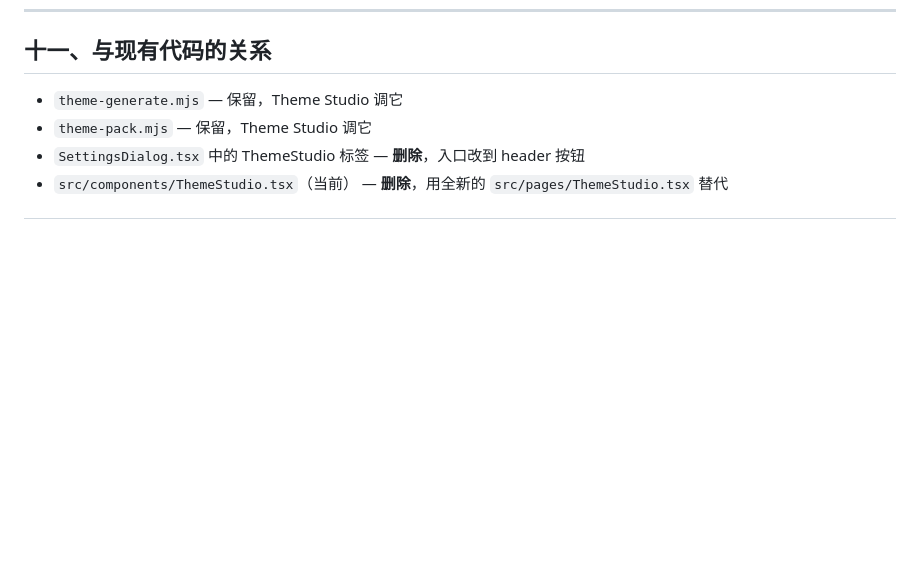
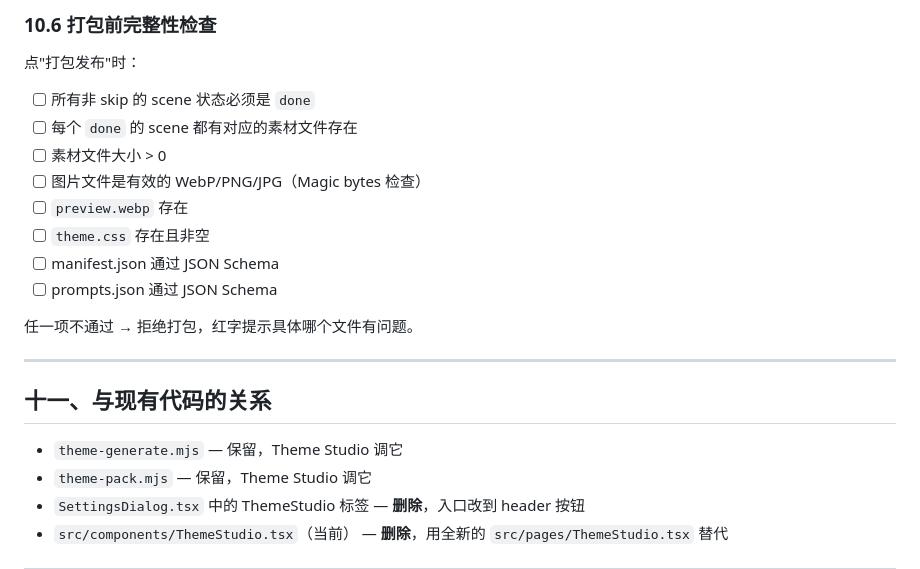
Before and after one commit to cyber2079/nova-media-manager, a Markdown page: THEME-STUDIO-DESIGN.md, the part around one of its changes. Rendered like a GitHub page; blank space fills up the shorter version.

Commit message:
docs: Theme Studio 补充数据校验与命名规范章节

```diff
--- a/THEME-STUDIO-DESIGN.md
+++ b/THEME-STUDIO-DESIGN.md
@@ -279,3 +348,20 @@ App.tsx 新增路由:
+### 10.6 打包前完整性检查
+
+点"打包发布"时：
+
+- [ ] 所有非 skip 的 scene 状态必须是 `done`
+- [ ] 每个 `done` 的 scene 都有对应的素材文件存在
+- [ ] 素材文件大小 > 0
+- [ ] 图片文件是有效的 WebP/PNG/JPG（Magic bytes 检查）
+- [ ] `preview.webp` 存在
+- [ ] `theme.css` 存在且非空
+- [ ] manifest.json 通过 JSON Schema
+- [ ] prompts.json 通过 JSON Schema
+
+任一项不通过 → 拒绝打包，红字提示具体哪个文件有问题。
+
+---
+
 ## 十一、与现有代码的关系
 
 - `theme-generate.mjs` — 保留，Theme Studio 调它
```
Also changed, not shown: other parts of THEME-STUDIO-DESIGN.md (+69 -0 lines).
